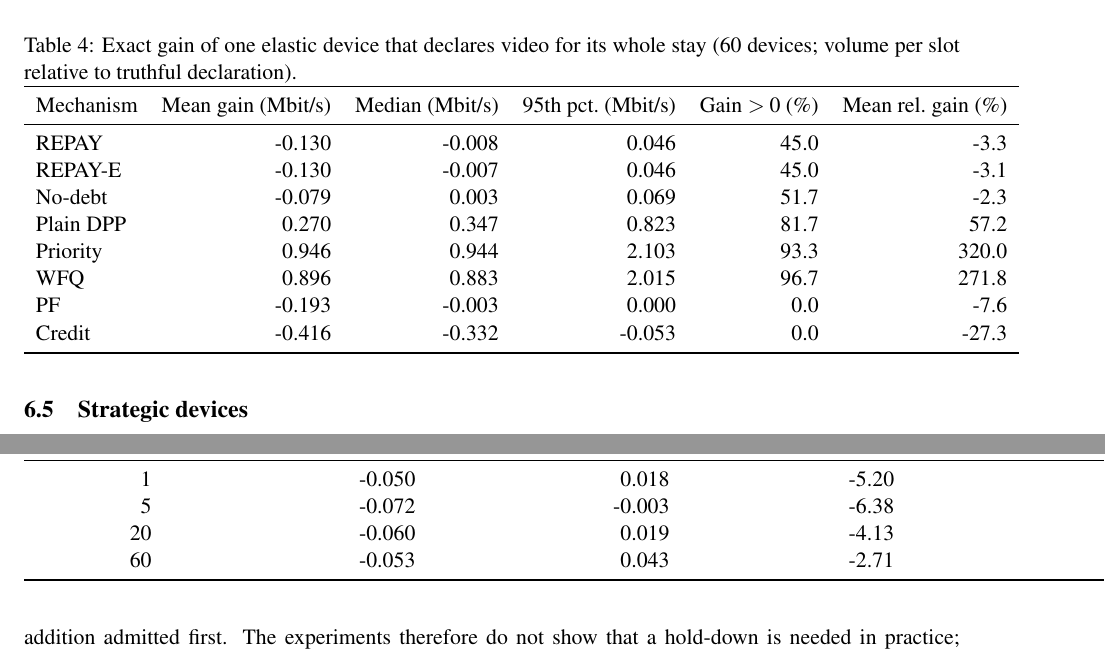
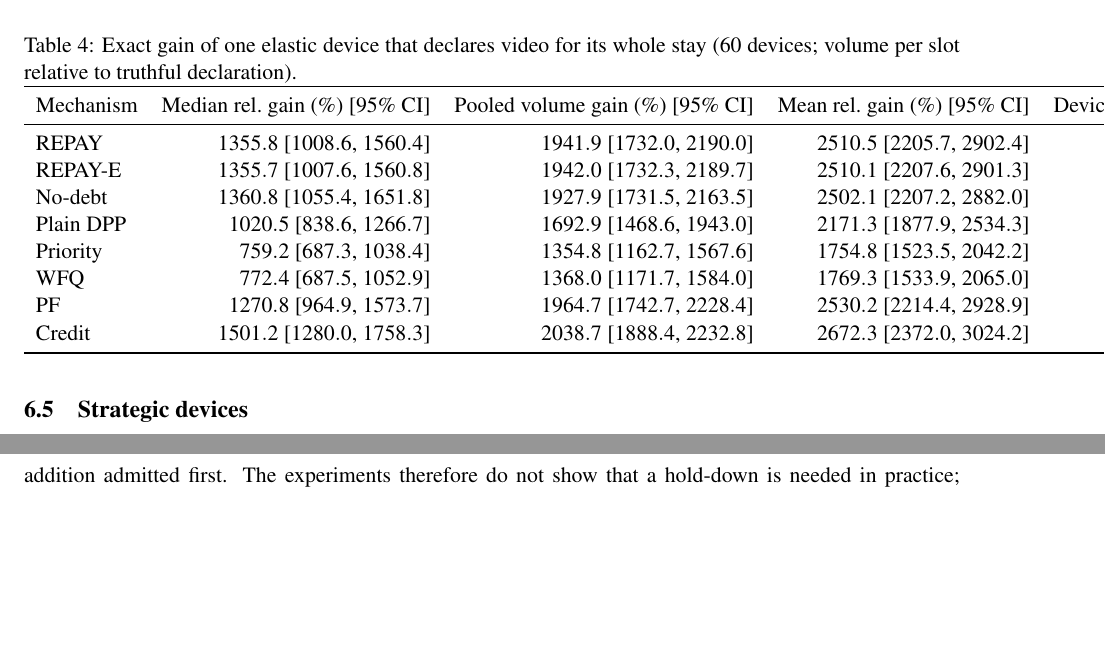
Before and after one commit to vinhqdang/computer_network_optimization, a LaTeX paper (paper/main.tex, which reads paper/tables/deviation.tex, paper/tables/oracle.tex): two parts of pages 18 and 20 of 29, joined at a grey line, cut so that both start at the same text, the shorter picture padded with empty space. Compiled offline with pdfLaTeX.

Commit message:
Regenerate all experiment results, figures and tables with rotating admission

```diff
--- a/paper/tables/deviation.tex
+++ b/paper/tables/deviation.tex
@@ -1,14 +1,15 @@
+% Source: results/deviation.json (experiments/exp_deviation.py); 180 devices, six traces. Brackets: 95% cluster-bootstrap CI over traces.
 \begin{tabular}{lrrrrr}
 \toprule
-Mechanism & Mean gain (Mbit/s) & Median (Mbit/s) & 95th pct.\ (Mbit/s) & Gain $>0$ (\%) & Mean rel.\ gain (\%) \\
+Mechanism & Median rel.\ gain (\%) [95\% CI] & Pooled volume gain (\%) [95\% CI] & Mean rel.\ gain (\%) [95\% CI] & Devices gaining (\%) & 95th pct.\ gain (Mbit/s) \\
 \midrule
-REPAY & -0.130 & -0.008 & 0.046 & 45.0 & -3.3 \\
-REPAY-E & -0.130 & -0.007 & 0.046 & 45.0 & -3.1 \\
-No-debt & -0.079 & 0.003 & 0.069 & 51.7 & -2.3 \\
-Plain DPP & 0.270 & 0.347 & 0.823 & 81.7 & 57.2 \\
-Priority & 0.946 & 0.944 & 2.103 & 93.3 & 320.0 \\
-WFQ & 0.896 & 0.883 & 2.015 & 96.7 & 271.8 \\
-PF & -0.193 & -0.003 & 0.000 & 0.0 & -7.6 \\
-Credit & -0.416 & -0.332 & -0.053 & 0.0 & -27.3 \\
+REPAY & $1355.8$ [$1008.6$, $1560.4$] & $1941.9$ [$1732.0$, $2190.0$] & $2510.5$ [$2205.7$, $2902.4$] & 97.8 & 2.943 \\
+REPAY-E & $1355.7$ [$1007.6$, $1560.8$] & $1942.0$ [$1732.3$, $2189.7$] & $2510.1$ [$2207.6$, $2901.3$] & 97.8 & 2.943 \\
+No-debt & $1360.8$ [$1055.4$, $1651.8$] & $1927.9$ [$1731.5$, $2163.5$] & $2502.1$ [$2207.2$, $2882.0$] & 97.8 & 2.574 \\
+Plain DPP & $1020.5$ [$838.6$, $1266.7$] & $1692.9$ [$1468.6$, $1943.0$] & $2171.3$ [$1877.9$, $2534.3$] & 96.7 & 2.992 \\
+Priority & $759.2$ [$687.3$, $1038.4$] & $1354.8$ [$1162.7$, $1567.6$] & $1754.8$ [$1523.5$, $2042.2$] & 95.0 & 2.693 \\
+WFQ & $772.4$ [$687.5$, $1052.9$] & $1368.0$ [$1171.7$, $1584.0$] & $1769.3$ [$1533.9$, $2065.0$] & 95.0 & 2.707 \\
+PF & $1270.8$ [$964.9$, $1573.7$] & $1964.7$ [$1742.7$, $2228.4$] & $2530.2$ [$2214.4$, $2928.9$] & 97.8 & 3.383 \\
+Credit & $1501.2$ [$1280.0$, $1758.3$] & $2038.7$ [$1888.4$, $2232.8$] & $2672.3$ [$2372.0$, $3024.2$] & 99.4 & 2.564 \\
 \bottomrule
 \end{tabular}
--- a/paper/tables/oracle.tex
+++ b/paper/tables/oracle.tex
@@ -3,7 +3,3 @@
 \toprule
 Hold-down $\tau$ & Mean gain per slot (Mbit/s) & Max gain per slot (Mbit/s) & Mean relative gain (\%) & Share with positive gain (\%) & Mean video phases \\
 \midrule
-1 & -0.050 & 0.018 & -5.20 & 5.0 & 68.03 \\
-5 & -0.072 & -0.003 & -6.38 & 0.0 & 24.60 \\
-20 & -0.060 & 0.019 & -4.13 & 5.0 & 8.78 \\
-60 & -0.053 & 0.043 & -2.71 & 20.0 & 3.55 \\
```
Also changed, not shown: paper/tables/compare.tex (+2 -2 lines), paper/tables/thin_market.tex (added, +16 -0 lines), paper/tables/tiers_binding.tex (+1 -1 lines), paper/tables/variability.tex (+1 -1 lines), paper/figures/fig_bound.pdf, paper/figures/fig_collapse.pdf, paper/figures/fig_compare.pdf, paper/figures/fig_deviation.pdf, paper/figures/fig_optgap.pdf, paper/figures/fig_runtime.pdf, paper/figures/fig_switching.pdf, paper/figures/fig_tiers.pdf, paper/figures/fig_tradeoff.pdf, paper/figures/fig_variability.pdf, 1 more files, 11 other files.
